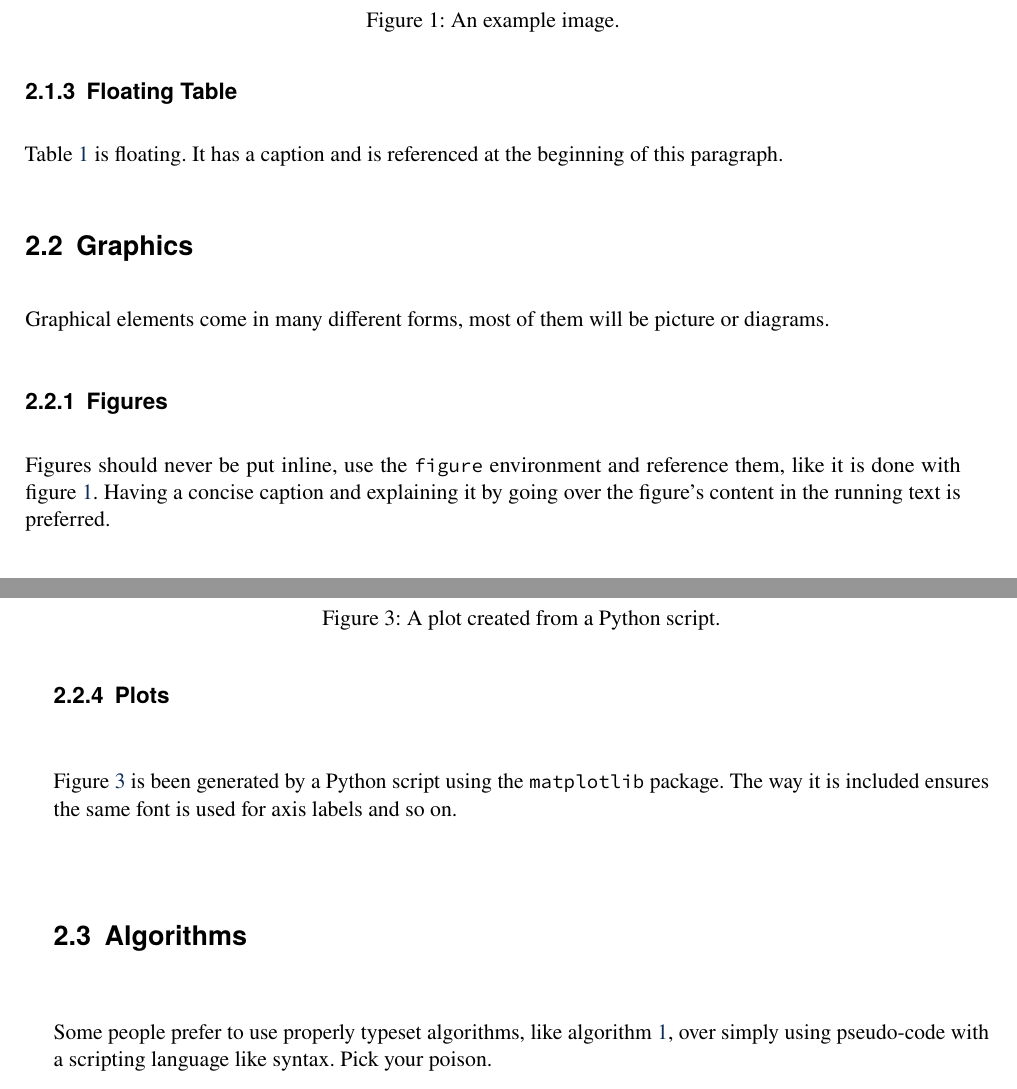
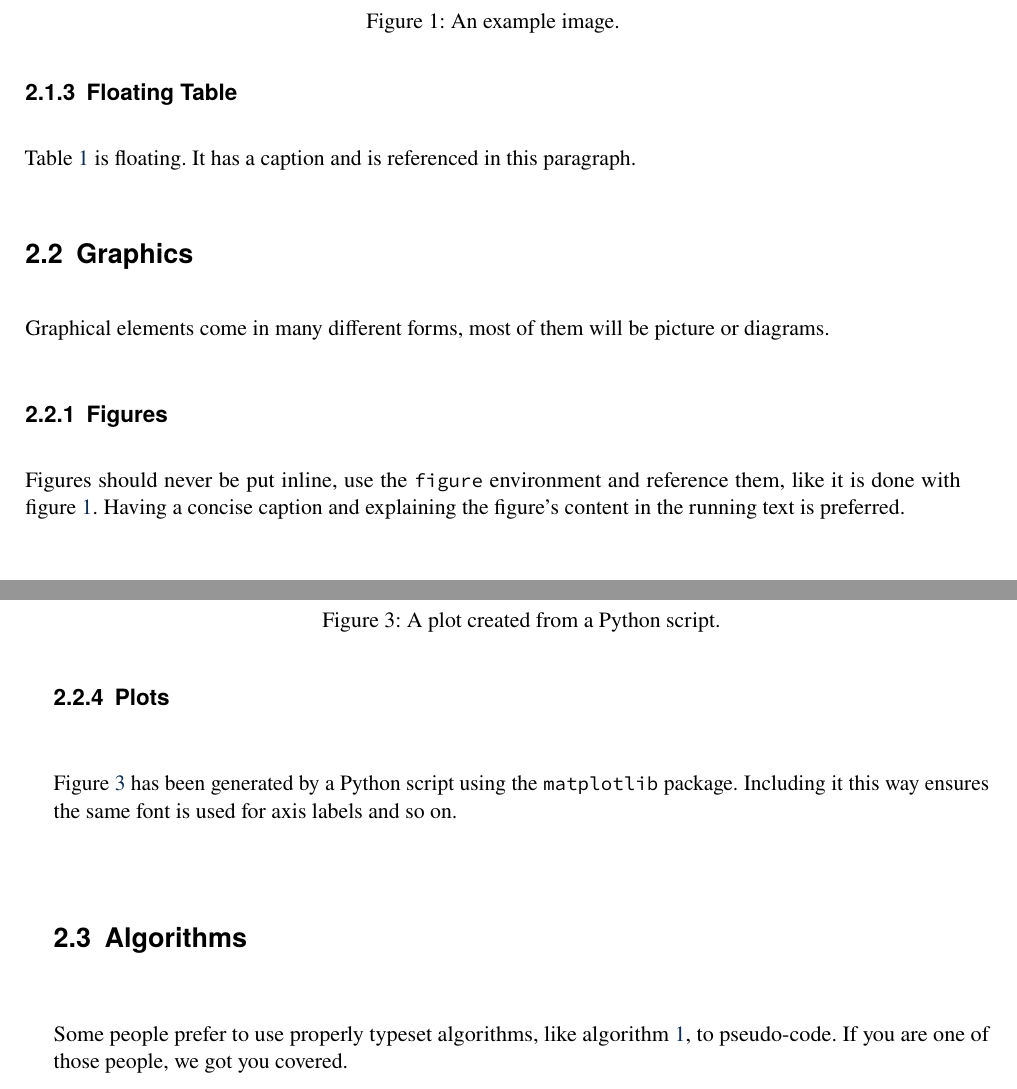
Before and after one commit to uibk-dps-teaching/DPS-LaTeX, a LaTeX thesis (document.tex, which reads 02_other_elements.tex): two parts of pages 24 and 25 of 33, joined at a grey line, cut so that both start at the same text. Compiled offline with pdfLaTeX.

Commit message:
Rewording

```diff
--- a/02_other_elements.tex
+++ b/02_other_elements.tex
@@ -56,7 +56,7 @@ Tables are condensed by default, consider using \texttt{tabularx} with some sens
 \subsection{Floating Table}
 
 \Cref{tbl:some_table} is floating.
-It has a caption and is referenced at the beginning of this paragraph.
+It has a caption and is referenced in this paragraph.
 
 \begin{table}
 	\centering
@@ -80,7 +80,7 @@ Graphical elements come in many different forms, most of them will be picture or
 \subsection{Figures}
 
 Figures should never be put inline, use the \texttt{figure} environment and reference them, like it is done with \cref{fig:some_figure}.
-Having a concise caption and explaining it by going over the figure's content in the running text is preferred.
+Having a concise caption and explaining the figure's content in the running text is preferred.
 
 \begin{figure}
 	\centering
@@ -109,8 +109,8 @@ Like with everything else regarding \LaTeX, drawing complex diagrams can be quit
 
 \subsection{Plots}
 
-\Cref{fig:some_plot} is been generated by a Python script using the \texttt{matplotlib} package.
-The way it is included ensures the same font is used for axis labels and so on.
+\Cref{fig:some_plot} has been generated by a Python script using the \texttt{matplotlib} package.
+Including it this way ensures the same font is used for axis labels and so on.
 
 \begin{figure}
 	\centering
@@ -121,8 +121,8 @@ The way it is included ensures the same font is used for axis labels and so on.
 
 \section{Algorithms}
 
-Some people prefer to use properly typeset algorithms, like \cref{alg:some_algorithm}, over simply using pseudo-code with a scripting language like syntax.
-Pick your poison.
+Some people prefer to use properly typeset algorithms, like \cref{alg:some_algorithm}, to pseudo-code.
+If you are one of those people, we got you covered.
 
 \begin{algorithm}
 	\capstart
```
Also changed, not shown: 99_appendix.tex (+1 -1 lines), 02_other_elements.tex (8 more changed lines).
